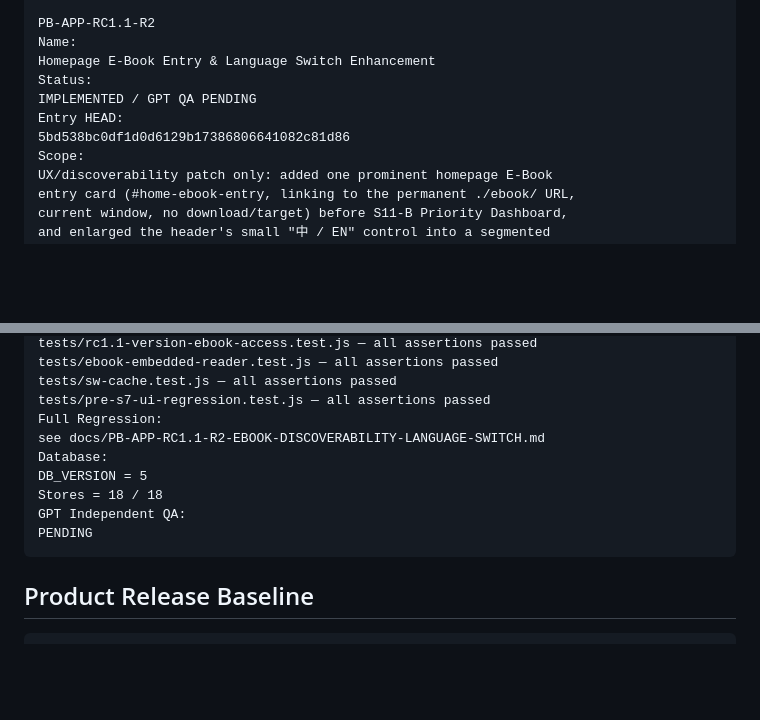
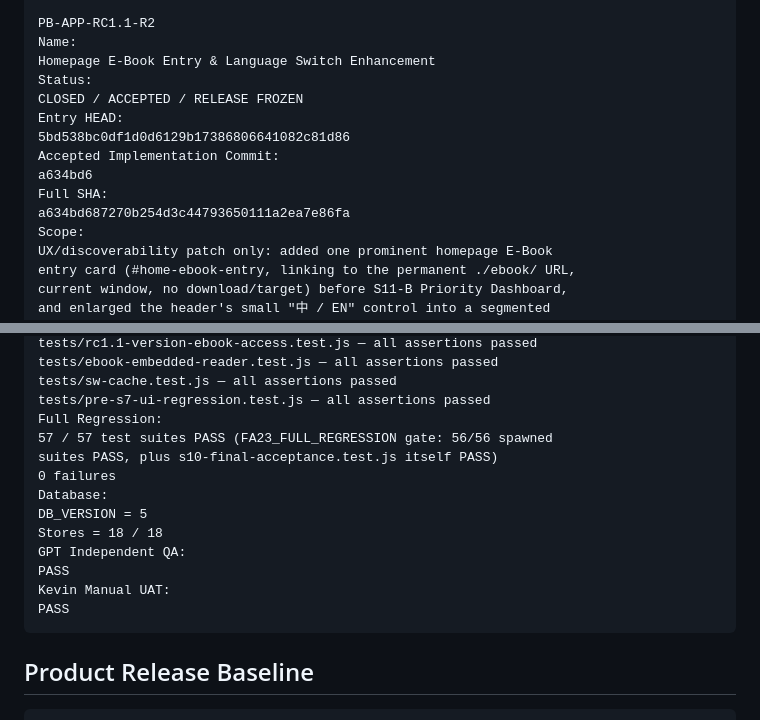
Before and after one commit to kevinmaBC/pickleball-4.0, a Markdown page: docs/MASTER-CONTROL-V2.md, 2 parts joined by grey strips. GitHub-like rendering; blank space fills up the shorter version.

````diff
--- a/docs/MASTER-CONTROL-V2.md
+++ b/docs/MASTER-CONTROL-V2.md
@@ -517,9 +517,13 @@ PB-APP-RC1.1-R2
 Name:
 Homepage E-Book Entry & Language Switch Enhancement
 Status:
-IMPLEMENTED / GPT QA PENDING
+CLOSED / ACCEPTED / RELEASE FROZEN
 Entry HEAD:
 5bd538bc0df1d0d6129b17386806641082c81d86
+Accepted Implementation Commit:
+a634bd6
+Full SHA:
+a634bd687270b254d3c44793650111a2ea7e86fa
 Scope:
 UX/discoverability patch only: added one prominent homepage E-Book
 entry card (#home-ebook-entry, linking to the permanent ./ebook/ URL,
@@ -542,12 +546,16 @@ tests/ebook-embedded-reader.test.js — all assertions passed
 tests/sw-cache.test.js — all assertions passed
 tests/pre-s7-ui-regression.test.js — all assertions passed
 Full Regression:
-see docs/PB-APP-RC1.1-R2-EBOOK-DISCOVERABILITY-LANGUAGE-SWITCH.md
+57 / 57 test suites PASS (FA23_FULL_REGRESSION gate: 56/56 spawned
+suites PASS, plus s10-final-acceptance.test.js itself PASS)
+0 failures
 Database:
 DB_VERSION = 5
 Stores = 18 / 18
 GPT Independent QA:
-PENDING
+PASS
+Kevin Manual UAT:
+PASS
 ```
 
 ## Product Release Baseline
````
Also changed, not shown: docs/PB-APP-RC1.1-R2-EBOOK-DISCOVERABILITY-LANGUAGE-SWITCH.md (+18 -7 lines).
